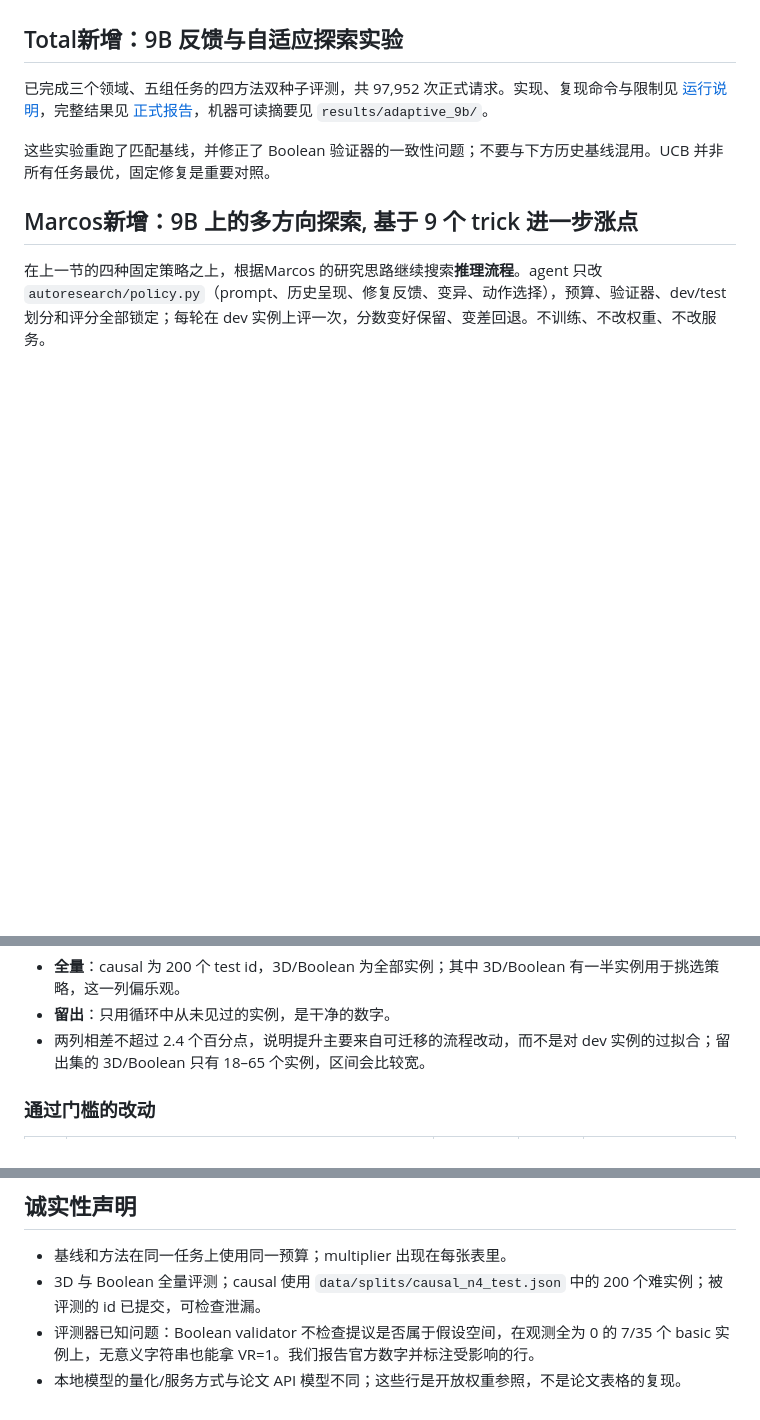
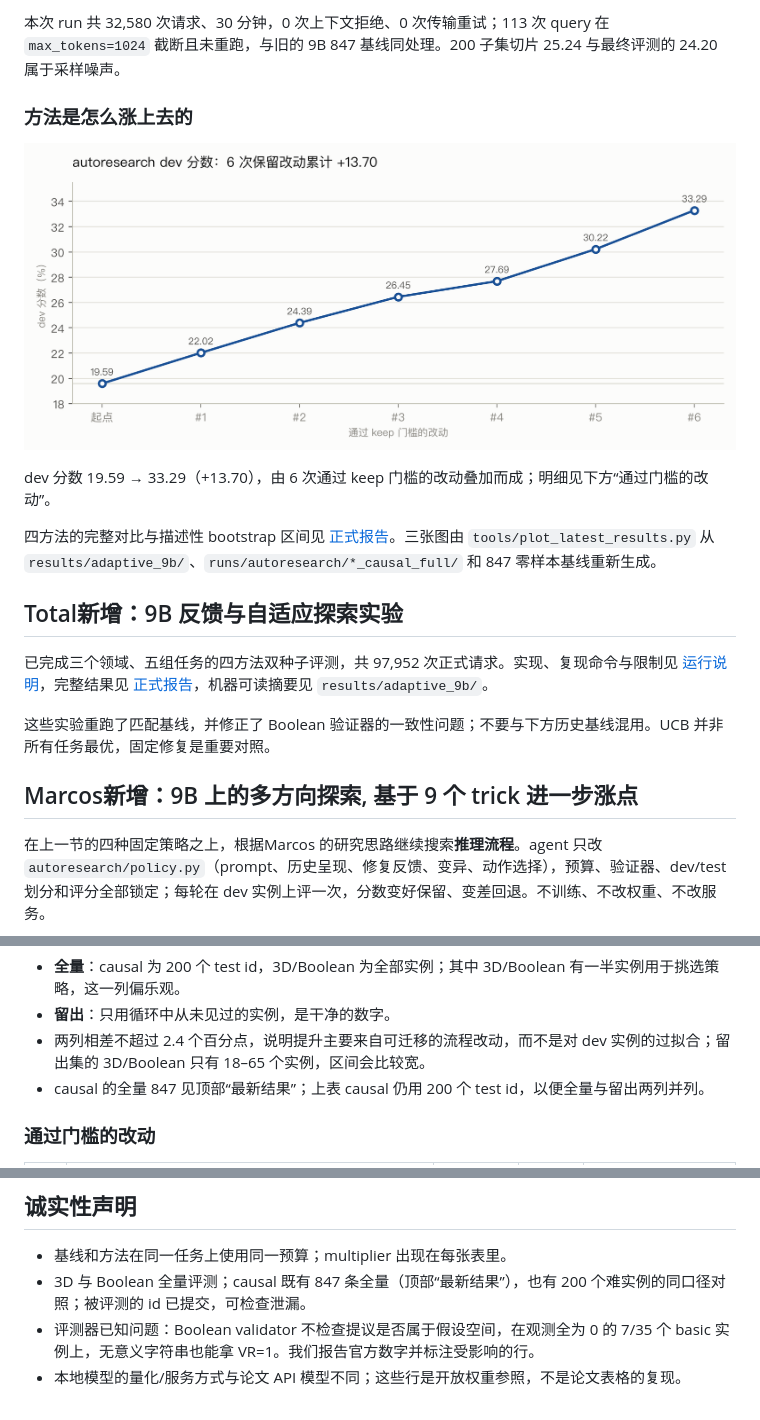
Before and after one commit to Marcoskk7/EC4300-Final, a Markdown page: README.md, 3 parts joined by grey strips. Rendered like a GitHub page; pictures changed too: docs/figures/dev_score_trajectory.png (added); blank space fills up the shorter version.

```diff
--- a/README.md
+++ b/README.md
@@ -14,3 +44,12 @@
+本次 run 共 32,580 次请求、30 分钟，0 次上下文拒绝、0 次传输重试；113 次 query 在 `max_tokens=1024` 截断且未重跑，与旧的 9B 847 基线同处理。200 子集切片 25.24 与最终评测的 24.20 属于采样噪声。
+
+### 方法是怎么涨上去的
+
+![autoresearch dev 分数轨迹](docs/figures/dev_score_trajectory.png)
+
+dev 分数 19.59 → 33.29（+13.70），由 6 次通过 keep 门槛的改动叠加而成；明细见下方“通过门槛的改动”。
+
+四方法的完整对比与描述性 bootstrap 区间见 [正式报告](docs/adaptive_results_zh.md)。三张图由 `tools/plot_latest_results.py` 从 `results/adaptive_9b/`、`runs/autoresearch/*_causal_full/` 和 847 零样本基线重新生成。
 
 ## Total新增：9B 反馈与自适应探索实验
 
@@ -43,6 +82,7 @@ dev 分数 **19.59 → 33.29（+13.7）**。最终有效的不是单一方法，
 - **全量**：causal 为 200 个 test id，3D/Boolean 为全部实例；其中 3D/Boolean 有一半实例用于挑选策略，这一列偏乐观。
 - **留出**：只用循环中从未见过的实例，是干净的数字。
 - 两列相差不超过 2.4 个百分点，说明提升主要来自可迁移的流程改动，而不是对 dev 实例的过拟合；留出集的 3D/Boolean 只有 18–65 个实例，区间会比较宽。
+- causal 的全量 847 见顶部“最新结果”；上表 causal 仍用 200 个 test id，以便全量与留出两列并列。
 
 ### 通过门槛的改动
 
@@ -172,6 +212,6 @@ runs/                    每次评测一个目录（结果 + 日志 + 出处）
 ## 诚实性声明
 
 - 基线和方法在同一任务上使用同一预算；multiplier 出现在每张表里。
-- 3D 与 Boolean 全量评测；causal 使用 `data/splits/causal_n4_test.json` 中的 200 个难实例；被评测的 id 已提交，可检查泄漏。
+- 3D 与 Boolean 全量评测；causal 既有 847 条全量（顶部“最新结果”），也有 200 个难实例的同口径对照；被评测的 id 已提交，可检查泄漏。
 - 评测器已知问题：Boolean validator 不检查提议是否属于假设空间，在观测全为 0 的 7/35 个 basic 实例上，无意义字符串也能拿 VR=1。我们报告官方数字并标注受影响的行。
 - 本地模型的量化/服务方式与论文 API 模型不同；这些行是开放权重参照，不是论文表格的复现。
```
Also changed, not shown: other parts of README.md (+30 -0 lines), docs/figures/causal_847_by_size.png (added), docs/figures/rr_by_task.png (added), 4 other files.
